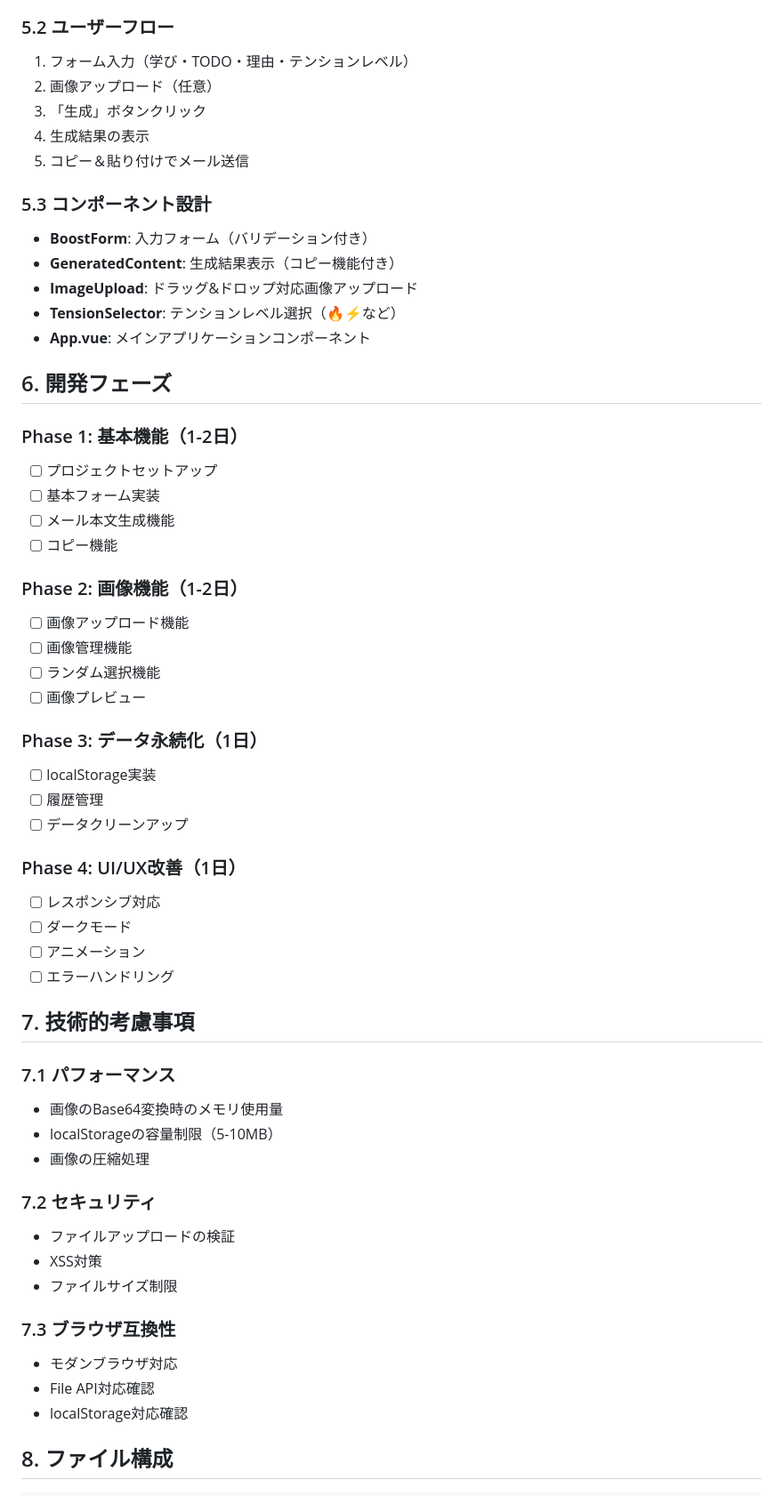
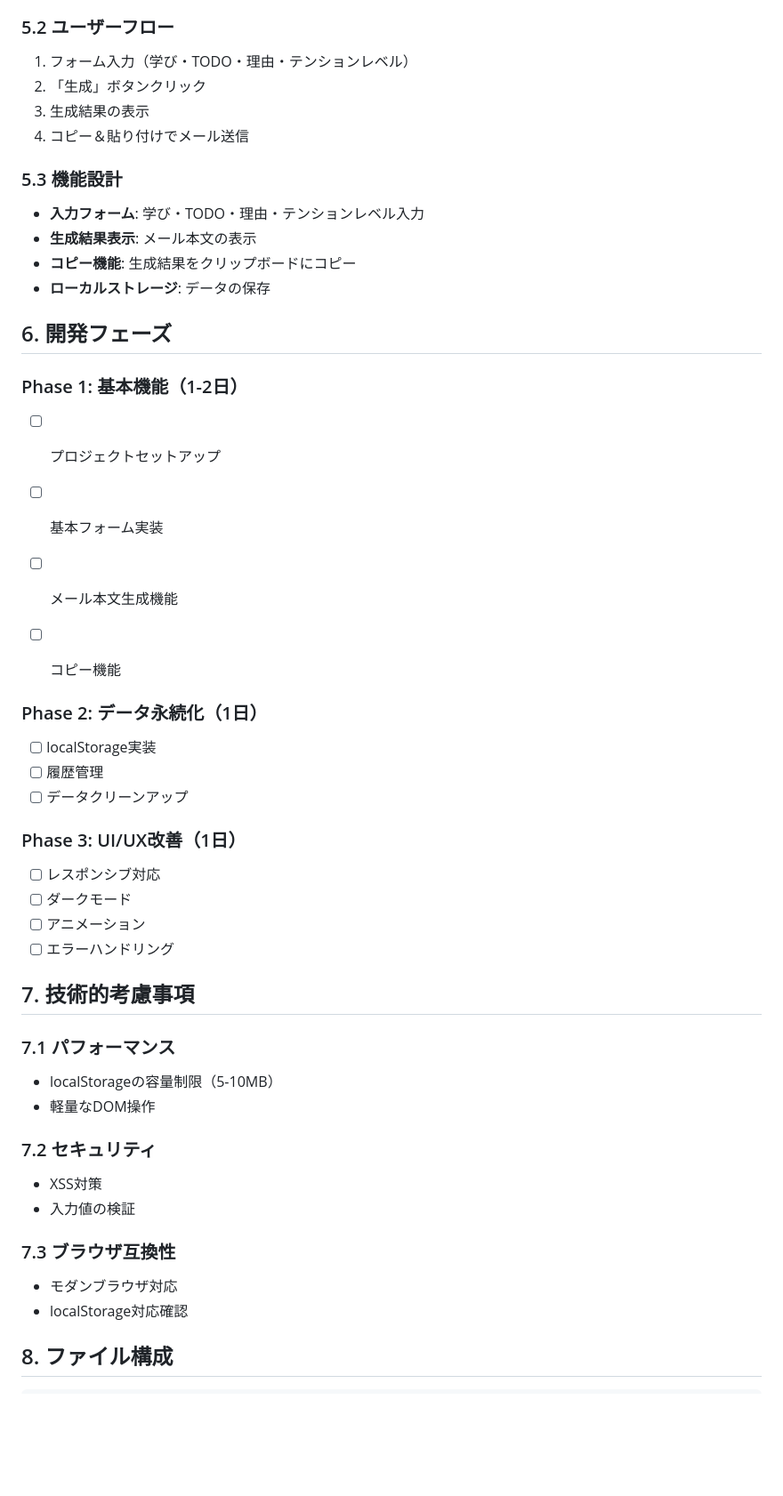
Before and after one commit to kannna5296/boostnote, a Markdown page: design.md, the part around one of its changes. Shown at 89% size. Rendered like a GitHub page; blank space fills up the shorter version.

```diff
--- a/design.md
+++ b/design.md
@@ -93,17 +72,15 @@ const generateEmailContent = (boostData: BoostData): string => {
 
 ### 5.2 ユーザーフロー
 1. フォーム入力（学び・TODO・理由・テンションレベル）
-2. 画像アップロード（任意）
-3. 「生成」ボタンクリック
-4. 生成結果の表示
-5. コピー＆貼り付けでメール送信
+2. 「生成」ボタンクリック
+3. 生成結果の表示
+4. コピー＆貼り付けでメール送信
 
-### 5.3 コンポーネント設計
-- **BoostForm**: 入力フォーム（バリデーション付き）
-- **GeneratedContent**: 生成結果表示（コピー機能付き）
-- **ImageUpload**: ドラッグ&ドロップ対応画像アップロード
-- **TensionSelector**: テンションレベル選択（🔥⚡など）
-- **App.vue**: メインアプリケーションコンポーネント
+### 5.3 機能設計
+- **入力フォーム**: 学び・TODO・理由・テンションレベル入力
+- **生成結果表示**: メール本文の表示
+- **コピー機能**: 生成結果をクリップボードにコピー
+- **ローカルストレージ**: データの保存
 
 ## 6. 開発フェーズ
 
@@ -113,18 +90,14 @@ const generateEmailContent = (boostData: BoostData): string => {
 - [ ] メール本文生成機能
 - [ ] コピー機能
 
-### Phase 2: 画像機能（1-2日）
-- [ ] 画像アップロード機能
-- [ ] 画像管理機能
-- [ ] ランダム選択機能
-- [ ] 画像プレビュー
 
-### Phase 3: データ永続化（1日）
+
+### Phase 2: データ永続化（1日）
 - [ ] localStorage実装
 - [ ] 履歴管理
 - [ ] データクリーンアップ
 
-### Phase 4: UI/UX改善（1日）
+### Phase 3: UI/UX改善（1日）
 - [ ] レスポンシブ対応
 - [ ] ダークモード
 - [ ] アニメーション
@@ -133,18 +106,15 @@ const generateEmailContent = (boostData: BoostData): string => {
 ## 7. 技術的考慮事項
 
 ### 7.1 パフォーマンス
-- 画像のBase64変換時のメモリ使用量
 - localStorageの容量制限（5-10MB）
-- 画像の圧縮処理
+- 軽量なDOM操作
 
 ### 7.2 セキュリティ
-- ファイルアップロードの検証
 - XSS対策
-- ファイルサイズ制限
+- 入力値の検証
 
 ### 7.3 ブラウザ互換性
 - モダンブラウザ対応
-- File API対応確認
 - localStorage対応確認
 
 ## 8. ファイル構成
```
Also changed, not shown: other parts of design.md (+45 -77 lines).
